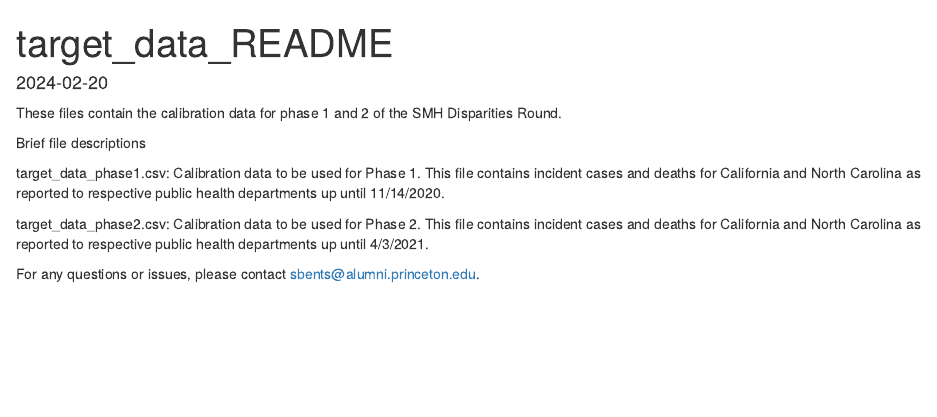
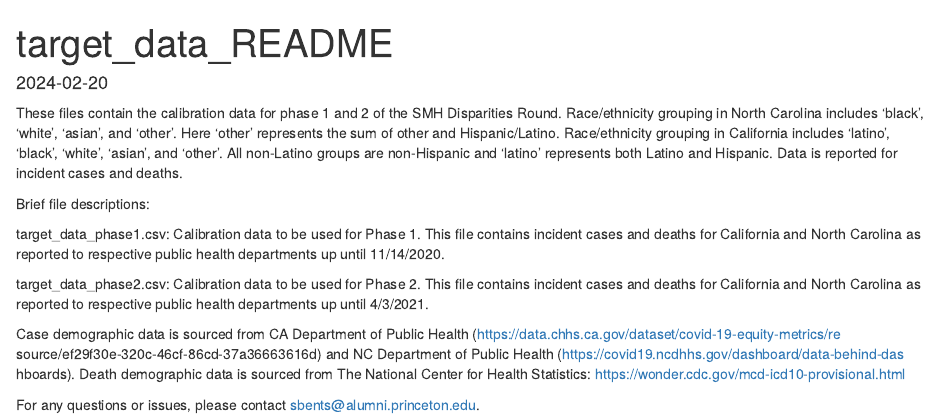
Before and after one commit to sbents/SMH_disparities, an R Markdown document (target_data_final/target_data_readme.Rmd): the page in a window 1100 px wide, from its top. Rendered offline with R 4.5, knitr and Pandoc, with nearby package versions.

Commit message:
Add files via upload

```diff
--- a/target_data_final/target_data_readme.Rmd
+++ b/target_data_final/target_data_readme.Rmd
@@ -4,12 +4,34 @@ output: html_document
 date: "2024-02-20"
 ---
 
-These files contain the calibration data for phase 1 and 2 of the SMH Disparities Round.
+These files contain the calibration data for phase 1 and 2 of the
+SMH Disparities Round. Race/ethnicity grouping in North Carolina
+includes 'black', 'white', 'asian', and 'other'. Here 'other'
+represents the sum of other and Hispanic/Latino. Race/ethnicity
+grouping in California includes 'latino', 'black', 'white',
+'asian', and 'other'. All non-Latino groups are non-Hispanic and
+'latino' represents both Latino and Hispanic. Data is reported
+for incident cases and deaths.
 
-Brief file descriptions
+Brief file descriptions:
 
-target_data_phase1.csv: Calibration data to be used for Phase 1. This file contains incident cases and deaths for California and North Carolina as reported to respective public health departments up until 11/14/2020.
+target_data_phase1.csv: Calibration data to be used for Phase 1.
+This file contains incident cases and deaths for California and
+North Carolina as reported to respective public health departments
+up until 11/14/2020.
 
-target_data_phase2.csv: Calibration data to be used for Phase 2. This file contains incident cases and deaths for California and North Carolina as reported to respective public health departments up until 4/3/2021.
+target_data_phase2.csv: Calibration data to be used for Phase 2.
+This file contains incident cases and deaths for California and
+North Carolina as reported to respective public health departments
+up until 4/3/2021.
+
+
+Case demographic data is sourced from CA Department of Public
+Health (https://data.chhs.ca.gov/dataset/covid-19-equity-metrics/re
+source/ef29f30e-320c-46cf-86cd-37a36663616d) and NC Department of
+Public Health (https://covid19.ncdhhs.gov/dashboard/data-behind-das
+hboards). Death demographic data is sourced from
+The National Center for Health Statistics:
+https://wonder.cdc.gov/mcd-icd10-provisional.html
 
 For any questions or issues, please contact sbents@alumni.princeton.edu.
```
